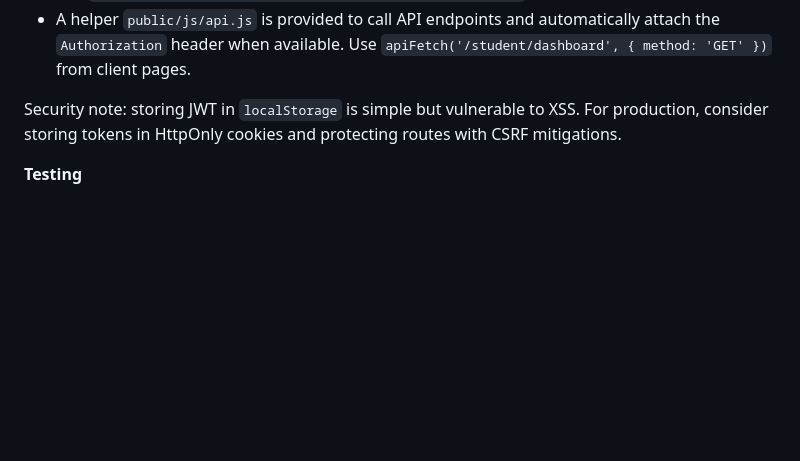
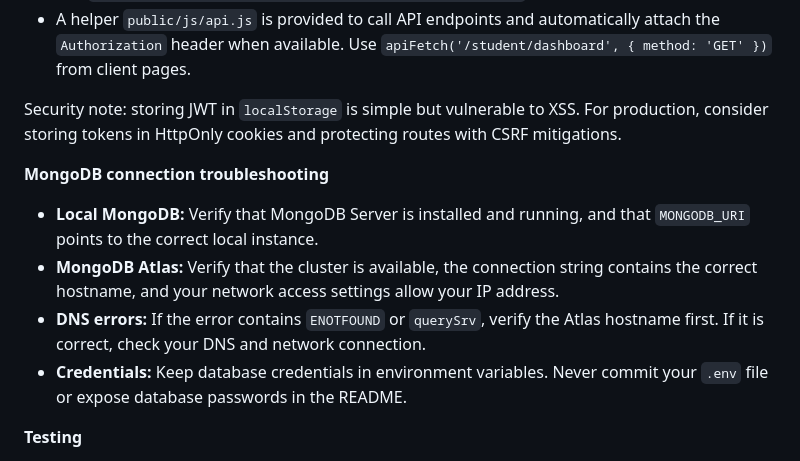
Before and after one commit to KaleelRahman05/StepUnity, a Markdown page: README.md, the part around the change. GitHub-like rendering; blank space fills up the shorter version.

Commit message:
imporved mongodb usecase

```diff
--- a/README.md
+++ b/README.md
@@ -147,6 +147,13 @@ If authenticated and the user has `membershipStatus: true`, the response will in
 
 Security note: storing JWT in `localStorage` is simple but vulnerable to XSS. For production, consider storing tokens in HttpOnly cookies and protecting routes with CSRF mitigations.
 
+**MongoDB connection troubleshooting**
+
+- **Local MongoDB:** Verify that MongoDB Server is installed and running, and that `MONGODB_URI` points to the correct local instance.
+- **MongoDB Atlas:** Verify that the cluster is available, the connection string contains the correct hostname, and your network access settings allow your IP address.
+- **DNS errors:** If the error contains `ENOTFOUND` or `querySrv`, verify the Atlas hostname first. If it is correct, check your DNS and network connection.
+- **Credentials:** Keep database credentials in environment variables. Never commit your `.env` file or expose database passwords in the README.
+
 **Testing**
 - Unit/integration tests use Mocha and `mongodb-memory-server` under `test/`.
 - Run tests:
```
